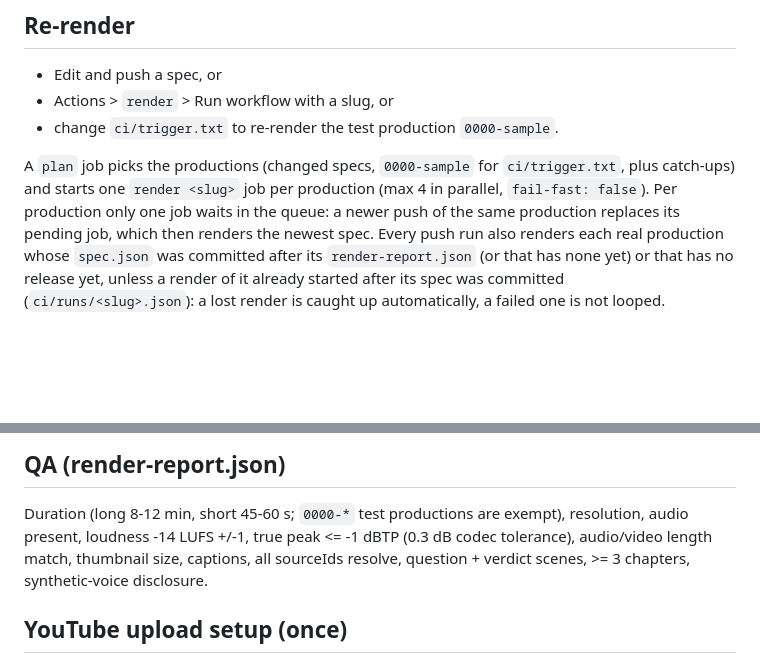
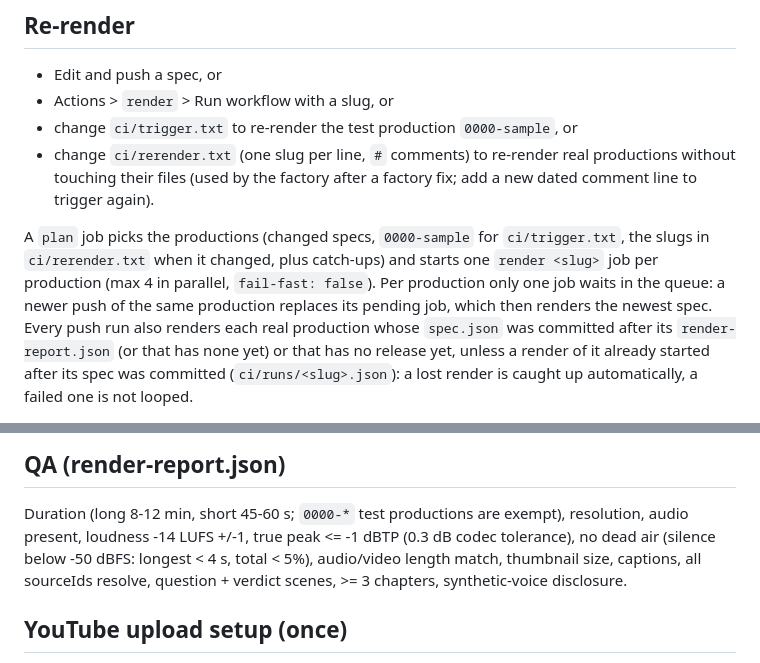
Before and after one commit to LarsvdBrandt/signed-or-passed, a Markdown page: README.md, 2 parts joined by grey strips. GitHub-like rendering; blank space fills up the shorter version.

Commit message:
Docs: README re-render via ci/rerender.txt, plan job, dead-air QA check (iteration 40)

```diff
--- a/README.md
+++ b/README.md
@@ -41,10 +41,13 @@ effects, generated music, mix, loudness). No paid APIs, no API keys.
 ## Re-render
 - Edit and push a spec, or
 - Actions > `render` > Run workflow with a slug, or
-- change `ci/trigger.txt` to re-render the test production `0000-sample`.
+- change `ci/trigger.txt` to re-render the test production `0000-sample`, or
+- change `ci/rerender.txt` (one slug per line, `#` comments) to re-render real productions without touching
+  their files (used by the factory after a factory fix; add a new dated comment line to trigger again).
 
-A `plan` job picks the productions (changed specs, `0000-sample` for `ci/trigger.txt`, plus catch-ups) and starts
-one `render <slug>` job per production (max 4 in parallel, `fail-fast: false`). Per production only one job waits
+A `plan` job picks the productions (changed specs, `0000-sample` for `ci/trigger.txt`, the slugs in
+`ci/rerender.txt` when it changed, plus catch-ups) and starts one `render <slug>` job per production (max 4 in
+parallel, `fail-fast: false`). Per production only one job waits
 in the queue: a newer push of the same production replaces its pending job, which then renders the newest spec.
 Every push run also renders each real production whose `spec.json` was committed after its `render-report.json`
 (or that has none yet) or that has no release yet, unless a render of it already started after its spec was
@@ -256,8 +259,9 @@ scene slides in like a sheet of paper (12 frames) unless a `transition` is set.
 
 ## QA (render-report.json)
 Duration (long 8-12 min, short 45-60 s; `0000-*` test productions are exempt), resolution, audio present,
-loudness -14 LUFS +/-1, true peak <= -1 dBTP (0.3 dB codec tolerance), audio/video length match, thumbnail size,
-captions, all sourceIds resolve, question + verdict scenes, >= 3 chapters, synthetic-voice disclosure.
+loudness -14 LUFS +/-1, true peak <= -1 dBTP (0.3 dB codec tolerance), no dead air (silence below -50 dBFS:
+longest < 4 s, total < 5%), audio/video length match, thumbnail size, captions, all sourceIds resolve, question +
+verdict scenes, >= 3 chapters, synthetic-voice disclosure.
 
 ## YouTube upload setup (once)
 Add repository secrets `YT_CLIENT_ID`, `YT_CLIENT_SECRET`, `YT_REFRESH_TOKEN` (OAuth client of a Google Cloud project
```
